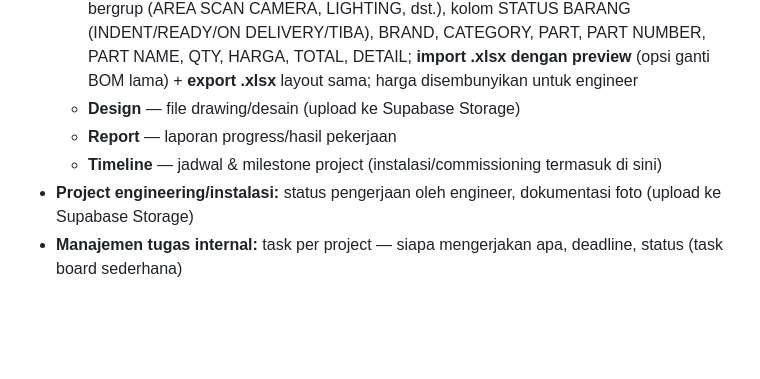
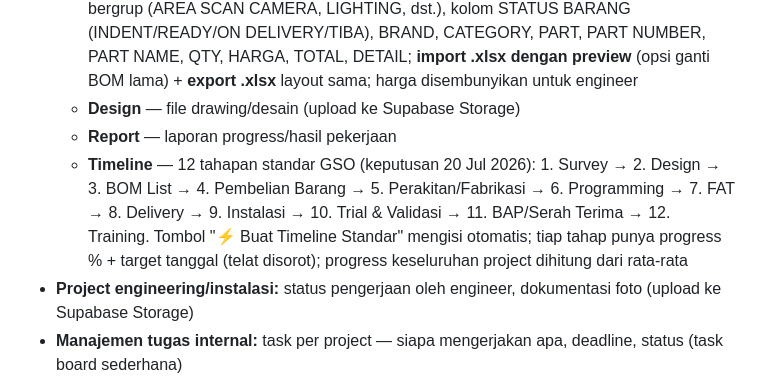
Before and after one commit to juliusrm171/GSO-WEBAPP, a Markdown page: DEVELOPMENT.md, the part around the change. GitHub-like rendering; blank space fills up the shorter version.

Commit message:
Document standard 12-stage timeline in roadmap

```diff
--- a/DEVELOPMENT.md
+++ b/DEVELOPMENT.md
@@ -116,7 +116,7 @@ Tab baru yang menggabungkan seluruh siklus project dalam satu tempat. Termasuk *
   - **BOM list** — format mengikuti Excel Bomlist GSO (contoh: PT Yasulor AI Inspection): tabel bergrup (AREA SCAN CAMERA, LIGHTING, dst.), kolom STATUS BARANG (INDENT/READY/ON DELIVERY/TIBA), BRAND, CATEGORY, PART, PART NUMBER, PART NAME, QTY, HARGA, TOTAL, DETAIL; **import .xlsx dengan preview** (opsi ganti BOM lama) + **export .xlsx** layout sama; harga disembunyikan untuk engineer
   - **Design** — file drawing/desain (upload ke Supabase Storage)
   - **Report** — laporan progress/hasil pekerjaan
-  - **Timeline** — jadwal & milestone project (instalasi/commissioning termasuk di sini)
+  - **Timeline** — 12 tahapan standar GSO (keputusan 20 Jul 2026): 1. Survey → 2. Design → 3. BOM List → 4. Pembelian Barang → 5. Perakitan/Fabrikasi → 6. Programming → 7. FAT → 8. Delivery → 9. Instalasi → 10. Trial & Validasi → 11. BAP/Serah Terima → 12. Training. Tombol "⚡ Buat Timeline Standar" mengisi otomatis; tiap tahap punya progress % + target tanggal (telat disorot); progress keseluruhan project dihitung dari rata-rata
 - **Project engineering/instalasi:** status pengerjaan oleh engineer, dokumentasi foto (upload ke Supabase Storage)
 - **Manajemen tugas internal:** task per project — siapa mengerjakan apa, deadline, status (task board sederhana)
 - **Dokumen per project:** kumpulan file (quotation, PO, drawing, foto) dikelompokkan per project
```
